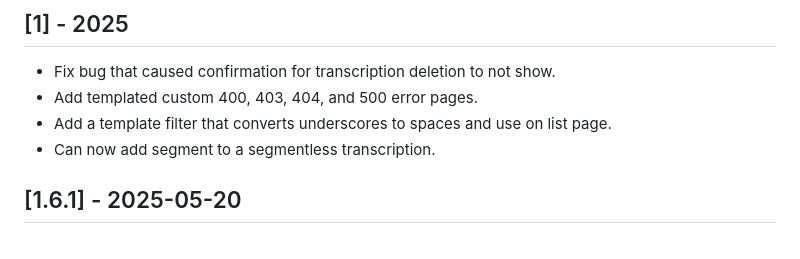
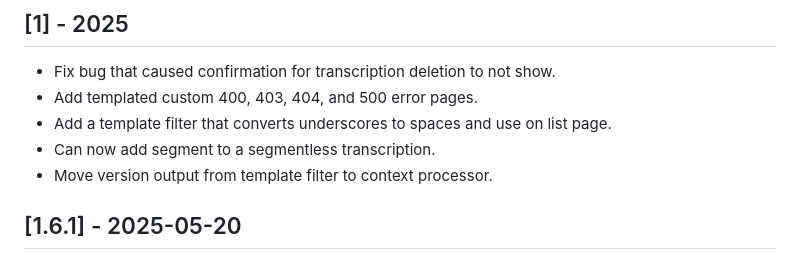
Before and after one commit to gsu-library/whisper-scribe, a Markdown page: CHANGELOG.md, the part around the change. GitHub-like rendering.

Commit message:
Add notes

```diff
--- a/CHANGELOG.md
+++ b/CHANGELOG.md
@@ -9,6 +9,7 @@ and this project adheres to [Semantic Versioning](https://semver.org/spec/v2.0.0
 - Add templated custom 400, 403, 404, and 500 error pages.
 - Add a template filter that converts underscores to spaces and use on list page.
 - Can now add segment to a segmentless transcription.
+- Move version output from template filter to context processor.
 
 ## [1.6.1] - 2025-05-20
 - Fix for transcriptions not showing on the list page if they were created before the TranscriptionStatus model existed.
```
